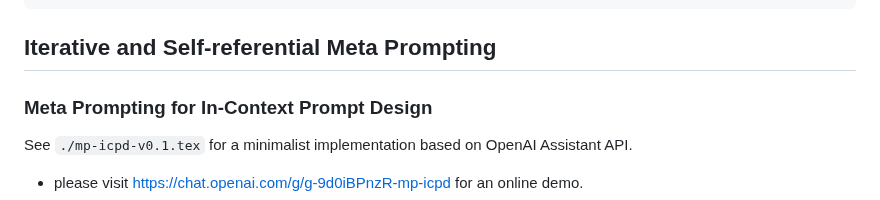
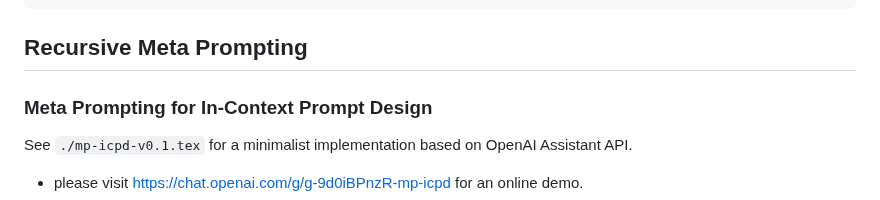
Before and after one commit to meta-prompting/meta-prompting, a Markdown page: README.md, the part around the change. Drawn GitHub-style.

````diff
--- a/README.md
+++ b/README.md
@@ -277,7 +277,7 @@ See `./mp-pt-reasoning-v0.1.tex` for a minimalist latex-style implementation bas
 \end{tcolorbox}
 ```
 
-## Iterative and Self-referential Meta Prompting
+## Recursive Meta Prompting
 
 ### Meta Prompting for In-Context Prompt Design
 
````
